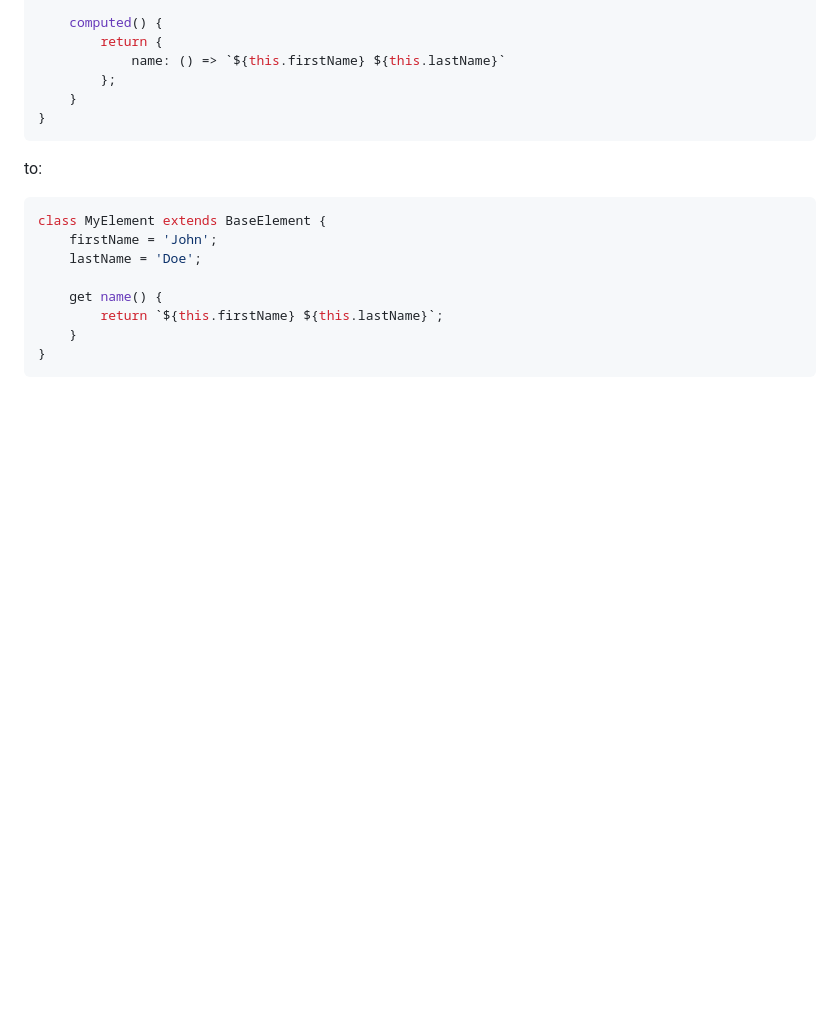
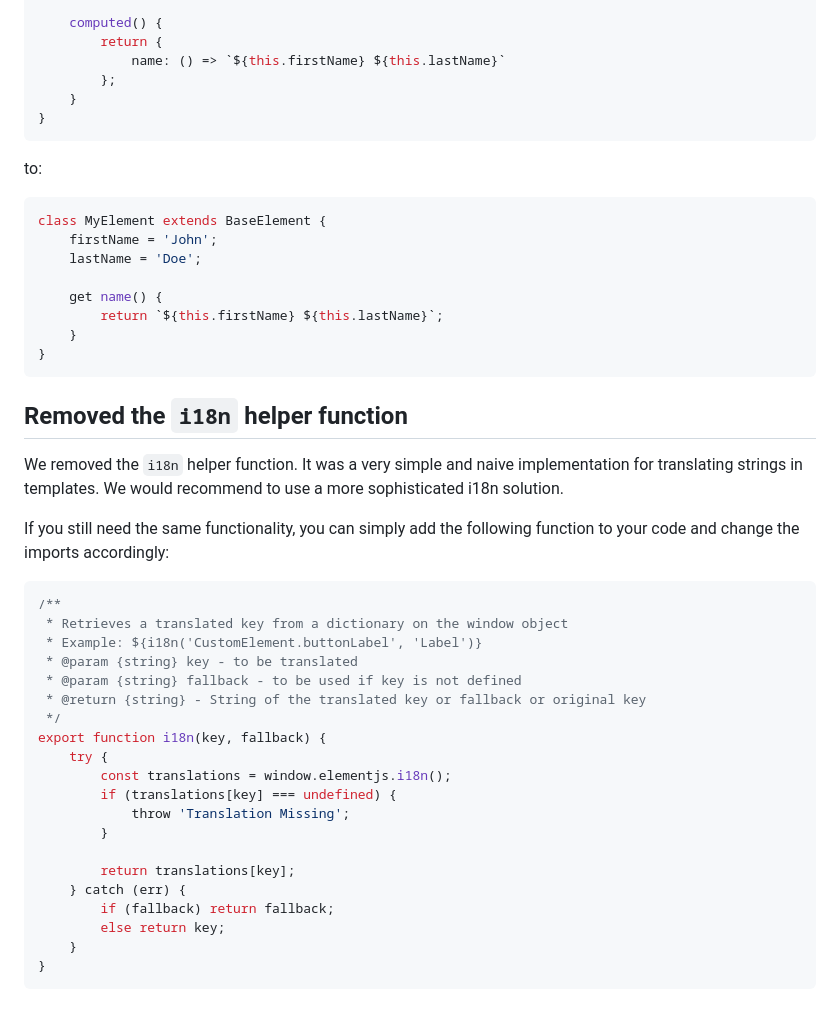
Before and after one commit to webtides/element-js, a Markdown page: docs/getting-started/upgrade-to-v1.md, the part around the change. GitHub-like rendering; blank space fills up the shorter version.

Commit message:
adds removed i18n function to changelog and upgrade guide

````diff
--- a/docs/getting-started/upgrade-to-v1.md
+++ b/docs/getting-started/upgrade-to-v1.md
@@ -160,3 +160,32 @@ class MyElement extends BaseElement {
     }
 }
 ```
+
+## Removed the `i18n` helper function
+
+We removed the `i18n` helper function. It was a very simple and naive implementation for translating strings in templates. We would recommend to use a more sophisticated i18n solution.
+
+If you still need the same functionality, you can simply add the following function to your code and change the imports accordingly:
+
+```javascript
+/**
+ * Retrieves a translated key from a dictionary on the window object
+ * Example: ${i18n('CustomElement.buttonLabel', 'Label')}
+ * @param {string} key - to be translated
+ * @param {string} fallback - to be used if key is not defined
+ * @return {string} - String of the translated key or fallback or original key
+ */
+export function i18n(key, fallback) {
+    try {
+        const translations = window.elementjs.i18n();
+        if (translations[key] === undefined) {
+            throw 'Translation Missing';
+        }
+
+        return translations[key];
+    } catch (err) {
+        if (fallback) return fallback;
+        else return key;
+    }
+}
+```
````
Also changed, not shown: CHANGELOG.md (+8 -2 lines).
